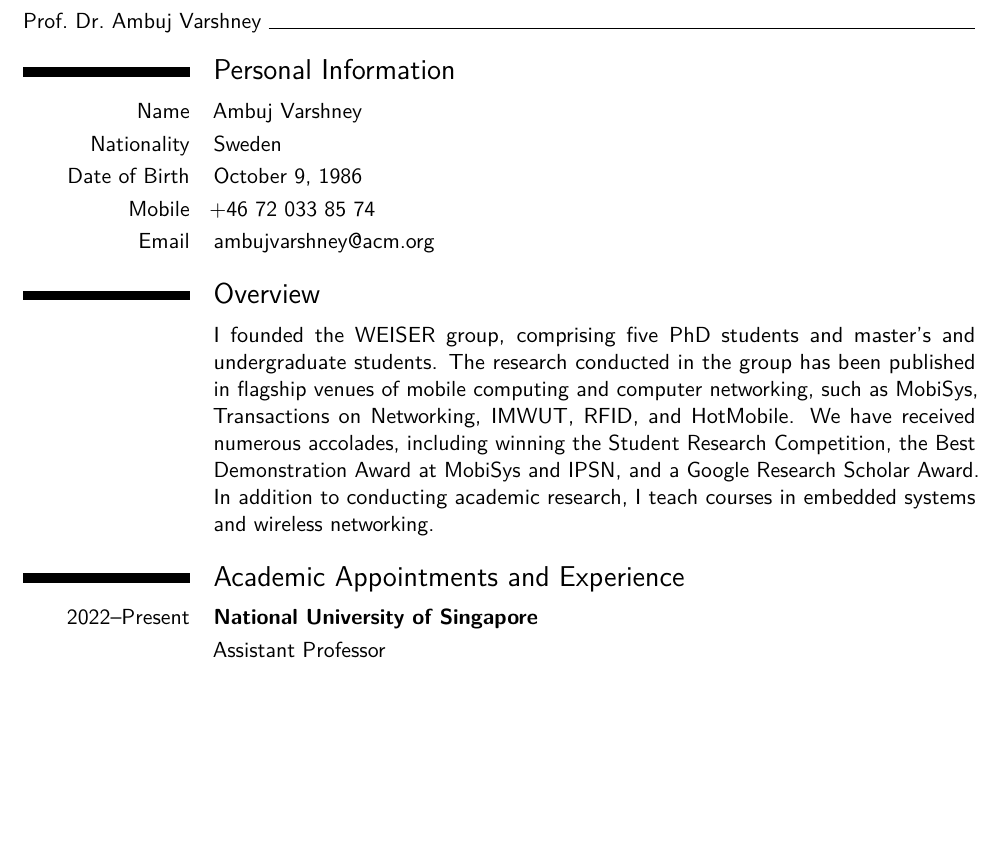
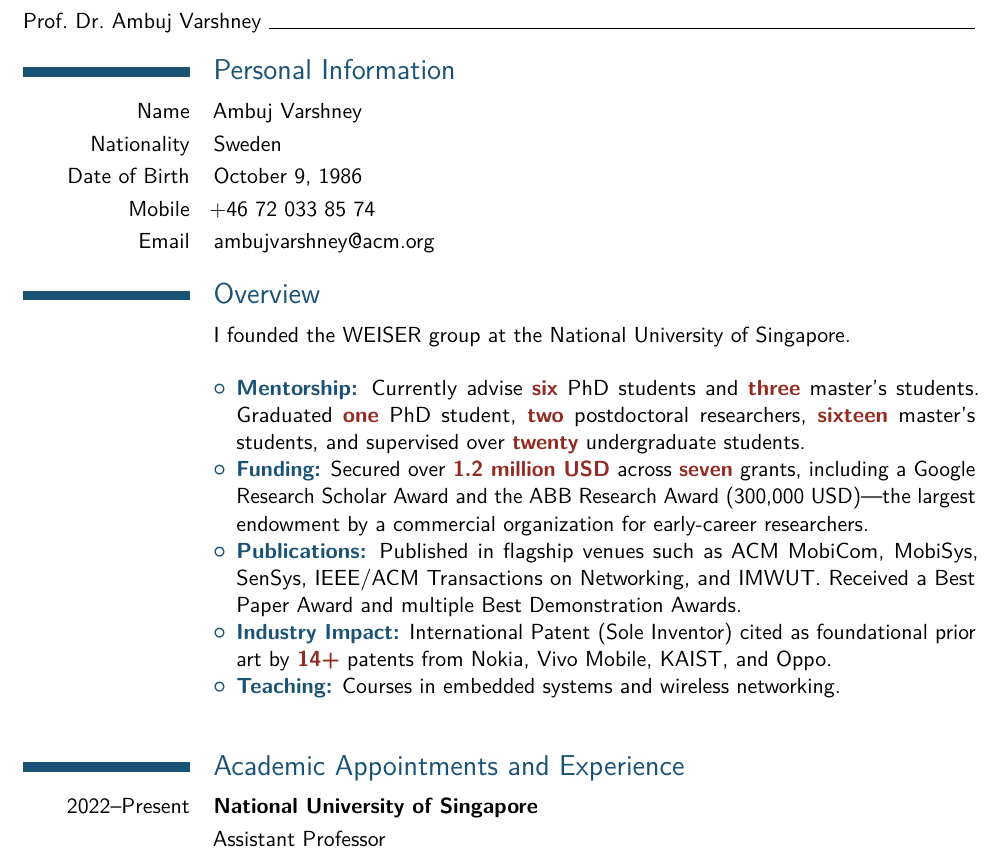
Before and after one commit to varshneyambuj/Resume, a LaTeX CV (resume.tex, which reads sections/grants.tex, sections/master.tex): part of page 1 of 22, cut so that both start at the same text, the shorter picture padded with empty space. The pictures show the PDF file resume.pdf that the author committed with the source.

Commit message:
cleaned up cv

```diff
--- a/resume.tex
+++ b/resume.tex
@@ -18,6 +18,8 @@
 \newcommand{\postdoc}{\textcolor{magenta}{\textsuperscript{$\bullet$}}}
 
 \definecolor{confblue}{HTML}{0B2E83}
+\definecolor{accent}{HTML}{1A5276}
+\definecolor{highlight}{HTML}{922B21}
 
 % Clickable title if URL is provided; otherwise prints plain title
 \newcommand{\ptitle}[2]{%
@@ -44,7 +46,14 @@ Prof.\ Dr.\ Ambuj Varshney
 \cvitem{Email}{ambujvarshney@acm.org}
 
 \section{Overview}
-\cvitem{}{I founded the WEISER group, comprising five PhD students and master's and undergraduate students. The research conducted in the group has been published in flagship venues of mobile computing and computer networking, such as MobiSys, Transactions on Networking, IMWUT, RFID, and HotMobile. We have received numerous accolades, including winning the Student Research Competition, the Best Demonstration Award at MobiSys and IPSN, and a Google Research Scholar Award. In addition to conducting academic research, I teach courses in embedded systems and wireless networking.}
+\cvitem{}{I founded the WEISER group at the National University of Singapore.}
+\cvitem{}{\begin{itemize}[leftmargin=*, nosep, topsep=0pt]
+\item \textcolor{accent}{\textbf{Mentorship:}} Currently advise \textbf{\textcolor{highlight}{six}} PhD students and \textbf{\textcolor{highlight}{three}} master's students. Graduated \textbf{\textcolor{highlight}{one}} PhD student, \textbf{\textcolor{highlight}{two}} postdoctoral researchers, \textbf{\textcolor{highlight}{sixteen}} master's students, and supervised over \textbf{\textcolor{highlight}{twenty}} undergraduate students.
+\item \textcolor{accent}{\textbf{Funding:}} Secured over \textbf{\textcolor{highlight}{1.2 million USD}} across \textbf{\textcolor{highlight}{seven}} grants, including a Google Research Scholar Award and the ABB Research Award (300,000 USD)---the largest endowment by a commercial organization for early-career researchers.
+\item \textcolor{accent}{\textbf{Publications:}} Published in flagship venues such as ACM MobiCom, MobiSys, SenSys, IEEE/ACM Transactions on Networking, and IMWUT. Received a Best Paper Award and multiple Best Demonstration Awards.
+\item \textcolor{accent}{\textbf{Industry Impact:}} International Patent (Sole Inventor) cited as foundational prior art by \textbf{\textcolor{highlight}{14+}} patents from Nokia, Vivo Mobile, KAIST, and Oppo.
+\item \textcolor{accent}{\textbf{Teaching:}} Courses in embedded systems and wireless networking.
+\end{itemize}}
 
 \section{Academic Appointments and Experience}
 
--- a/sections/grants.tex
+++ b/sections/grants.tex
@@ -4,41 +4,41 @@
 \cvitem{2024}{\textbf{From Supply Chains to Personal Belongings: Designing Zero-Battery Trackers}.}
 \cvitem{}{Google Research Scholar Award.}
 \cvitem{}{Role: Principal Investigator (Sole PI).}
-\cvitem{}{Amount: 35,000 USD (Unrestricted Gift).}
+\cvitem{}{Amount: \textcolor{accent}{35,000 USD (Unrestricted Gift)}.}
 \cvitem{}{}
 
 \cvitem{2023--2026}{\textbf{Tackling the Challenge of Energy-Efficient Reception to Enable the Next Billion IoT Devices}.}
 \cvitem{}{Ministry of Education (Singapore) Tier 1 Grant.}
 \cvitem{}{Role: Principal Investigator (Sole PI).}
-\cvitem{}{Amount: 250,000 SGD.}
+\cvitem{}{Amount: \textcolor{accent}{250,000 SGD}.}
 \cvitem{}{}
 
 \cvitem{2022--2025}{\textbf{Enabling Continuous, Real-time Monitoring of Human Vitals through Battery-free Tunnel Diode Sensors}.}
 \cvitem{}{NUS ARTIC Center.}
 \cvitem{}{Role: Principal Investigator (Sole PI).}
-\cvitem{}{Amount: 214,000 SGD.}
+\cvitem{}{Amount: \textcolor{accent}{214,000 SGD}.}
 \cvitem{}{}
 
 \cvitem{2022--2024}{\textbf{Enabling Non-Intrusive Monitoring of Internet of Things}.}
 \cvitem{}{NUS-NCS Joint Center.}
 \cvitem{}{Role: Principal Investigator (PI) with Co-PI Shantanu (NCS).}
-\cvitem{}{Amount: 465,000 SGD.}
+\cvitem{}{Amount: \textcolor{accent}{465,000 SGD}.}
 \cvitem{}{}
 
 \cvitem{2022--2026}{\textbf{Enabling Sustainable and Large-Scale Wireless Networks of Embedded Systems}.}
 \cvitem{}{NUS ODPRT (Start-up Grant).}
 \cvitem{}{Role: Principal Investigator (Sole PI).}
-\cvitem{}{Amount: 250,000 SGD.}
+\cvitem{}{Amount: \textcolor{accent}{250,000 SGD}.}
 \cvitem{}{}
 
 \cvitem{2019--2022}{\textbf{Towards Future Factories: Enabling Sustainable Sensing}.}
 \cvitem{}{ABB Research Award in Honor of Hubertus von Gr\"{u}nberg.}
 \cvitem{}{Role: Awardee (Hosted at UC Berkeley).}
-\cvitem{}{Amount: 300,000 USD.}
+\cvitem{}{Amount: \textcolor{accent}{300,000 USD}.}
 \cvitem{}{}
 
 \cvitem{2018--2019}{\textbf{Enabling Factories of the Future Using Sustainable Sensing}.}
 \cvitem{}{VINNOVA (Swedish Innovation Agency).}
 \cvitem{}{Role: Principal Investigator (Sole PI).}
 \cvitem{}{Hosted at Uppsala University.}
-\cvitem{}{Amount: 499,000 SEK (approx.\ 50,000 USD).}
+\cvitem{}{Amount: \textcolor{accent}{499,000 SEK (approx.\ 50,000 USD)}.}
--- a/sections/master.tex
+++ b/sections/master.tex
@@ -14,7 +14,8 @@
 \cvitem{2025--Present}{\textbf{Li Shuaixian}.}
 \cvitem{}{Topic: Rethinking embedded cameras using image and language models.}
 
-\vspace{0.5em}
+\vspace{1em}
+\noindent\rule{\textwidth}{0.4pt}
 \subsection{Alumni (National University of Singapore)}
 
 \cvitem{2025}{\textbf{Andre Teo Ser Yeong}}
```
Also changed, not shown: moderncvcolorblack.sty (+1 -1 lines), sections/phd.tex (+4 -2 lines), sections/ug.tex (+4 -2 lines), resume.pdf, resume.tex (2 more changed lines), sections/master.tex (3 more changed lines), 1 other file.
